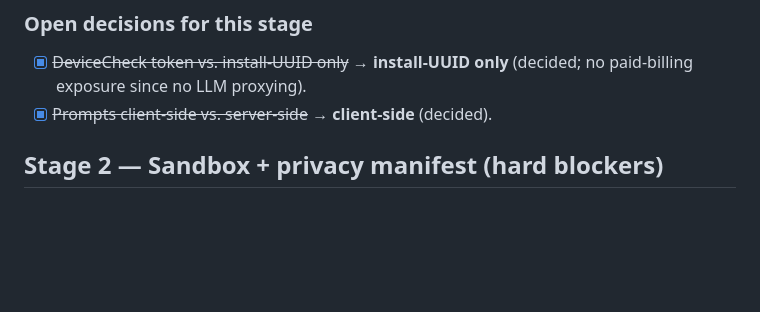
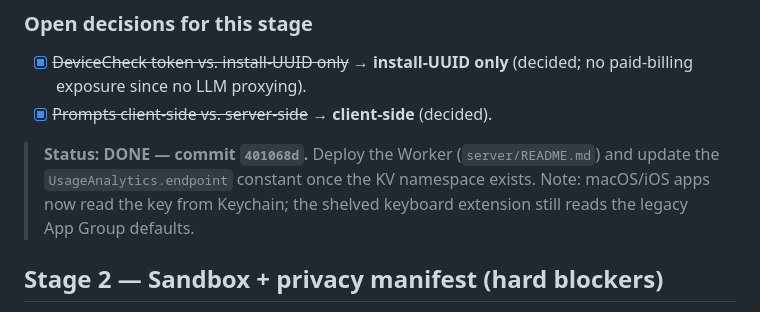
Before and after one commit to pisze-programy/openWhisper, a Markdown page: PRERELEASE_PLAN.md, the part around the change. Drawn GitHub-style; blank space fills up the shorter version.

Commit message:
docs(plan): mark stage 1 done (Keychain + analytics worker)

```diff
--- a/PRERELEASE_PLAN.md
+++ b/PRERELEASE_PLAN.md
@@ -43,6 +43,8 @@ Status: **draft — decisions per stage are made as we go (add / keep / skip).**
 ### Open decisions for this stage
 - [x] ~~DeviceCheck token vs. install-UUID only~~ → **install-UUID only** (decided; no paid-billing exposure since no LLM proxying).
 - [x] ~~Prompts client-side vs. server-side~~ → **client-side** (decided).
+
+> **Status: DONE — commit `401068d`.** Deploy the Worker (`server/README.md`) and update the `UsageAnalytics.endpoint` constant once the KV namespace exists. Note: macOS/iOS apps now read the key from Keychain; the shelved keyboard extension still reads the legacy App Group defaults.
 
 ## Stage 2 — Sandbox + privacy manifest (hard blockers)
 
```
